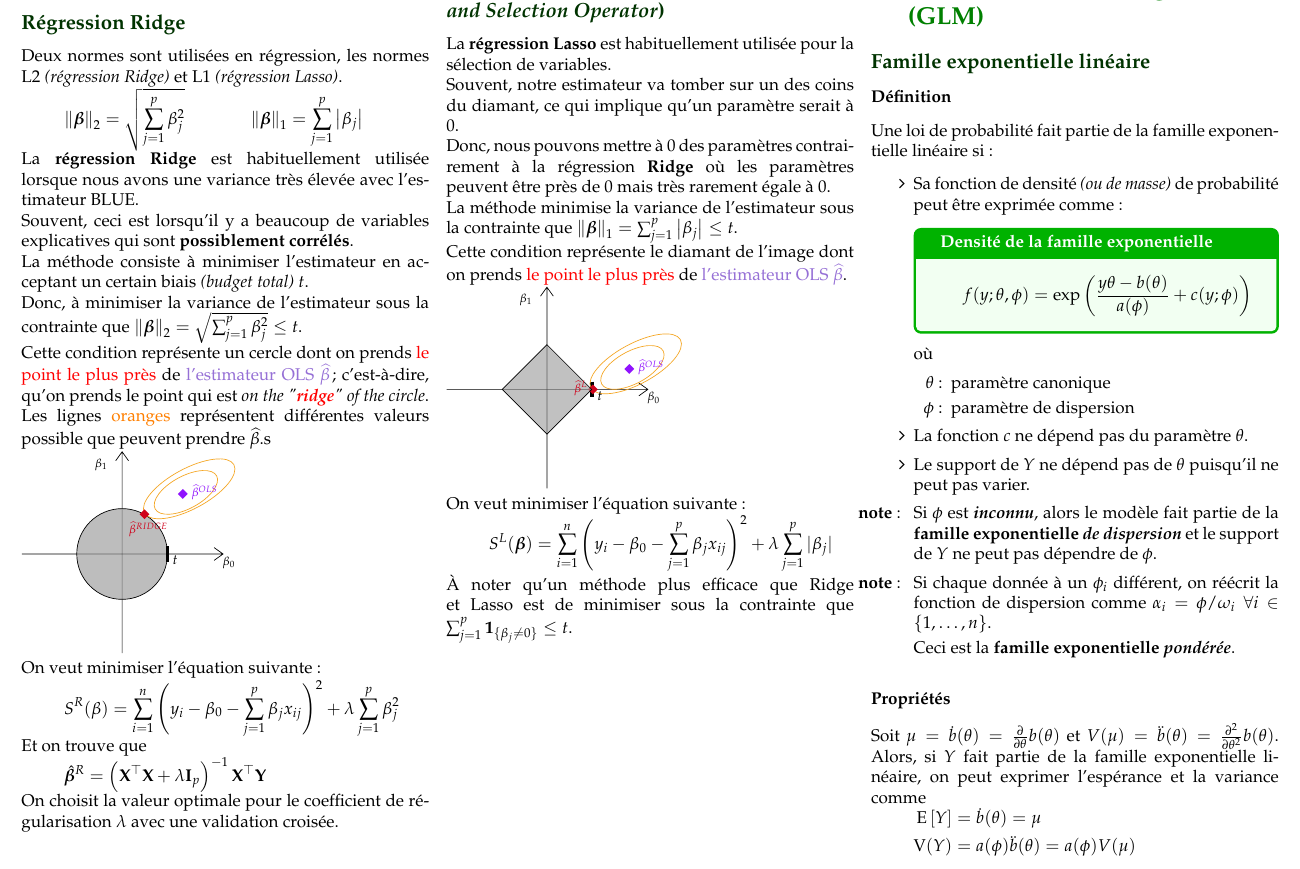
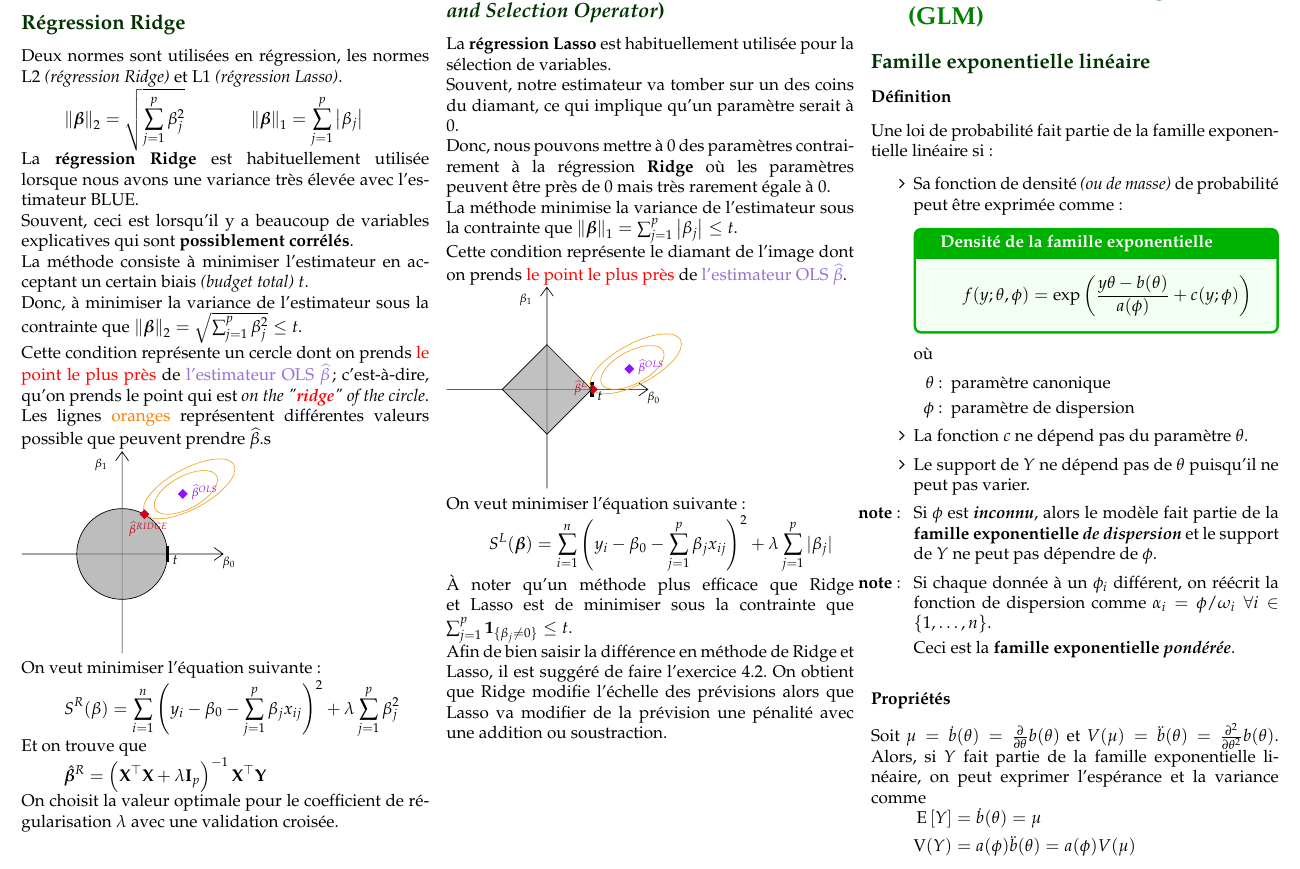
Before and after one commit to ressources-act/Guide_de_survie_en_actuariat, a LaTeX document (02_Cheatsheets/cheatsht-ACT2003.tex): part of page 8 of 12, cut so that both start at the same text. Compiled offline with pdfLaTeX.

Commit message:
ACT-2003
+ Ajout auteurs
+ Ajout différence Ridge et Lasso

```diff
--- a/02_Cheatsheets/cheatsht-ACT2003.tex
+++ b/02_Cheatsheets/cheatsht-ACT2003.tex
@@ -17,6 +17,10 @@
 %% Definition of LaTex math commands
 %% -----------------------------
 \newcommand{\norm}[1]{\left\lVert#1\right\rVert}
+%
+% Redefine authors
+%
+\def\auteur{Gabriel Crépeault-Cauchon, Nicholas Langevin et Alec James van Rassel}
 
 %
 % Débute numérotation des chapitres à 2 pour suivre les notes de Marie-Piere.
@@ -1951,6 +1955,9 @@ S^{L}(\bm{\beta}) &=
 
 À noter qu'un méthode plus efficace que Ridge et Lasso est de minimiser sous la contrainte que $\sum_{j = 1}^{p} \bm{1}_{\{ \beta_j \neq 0 \}} \le t$.
 
+Afin de bien saisir la différence en méthode de Ridge et Lasso, il est suggéré de faire l'exercice 4.2.
+On obtient que Ridge modifie l'échelle des prévisions alors que Lasso va modifier de la prévision une pénalité avec une addition ou soustraction.
+
 \vfill\null
 
 \section{Modèles linéaires généralisés (GLM)}
```
Also changed, not shown: 02_Cheatsheets/cheatsht-ACT2003.pdf.
